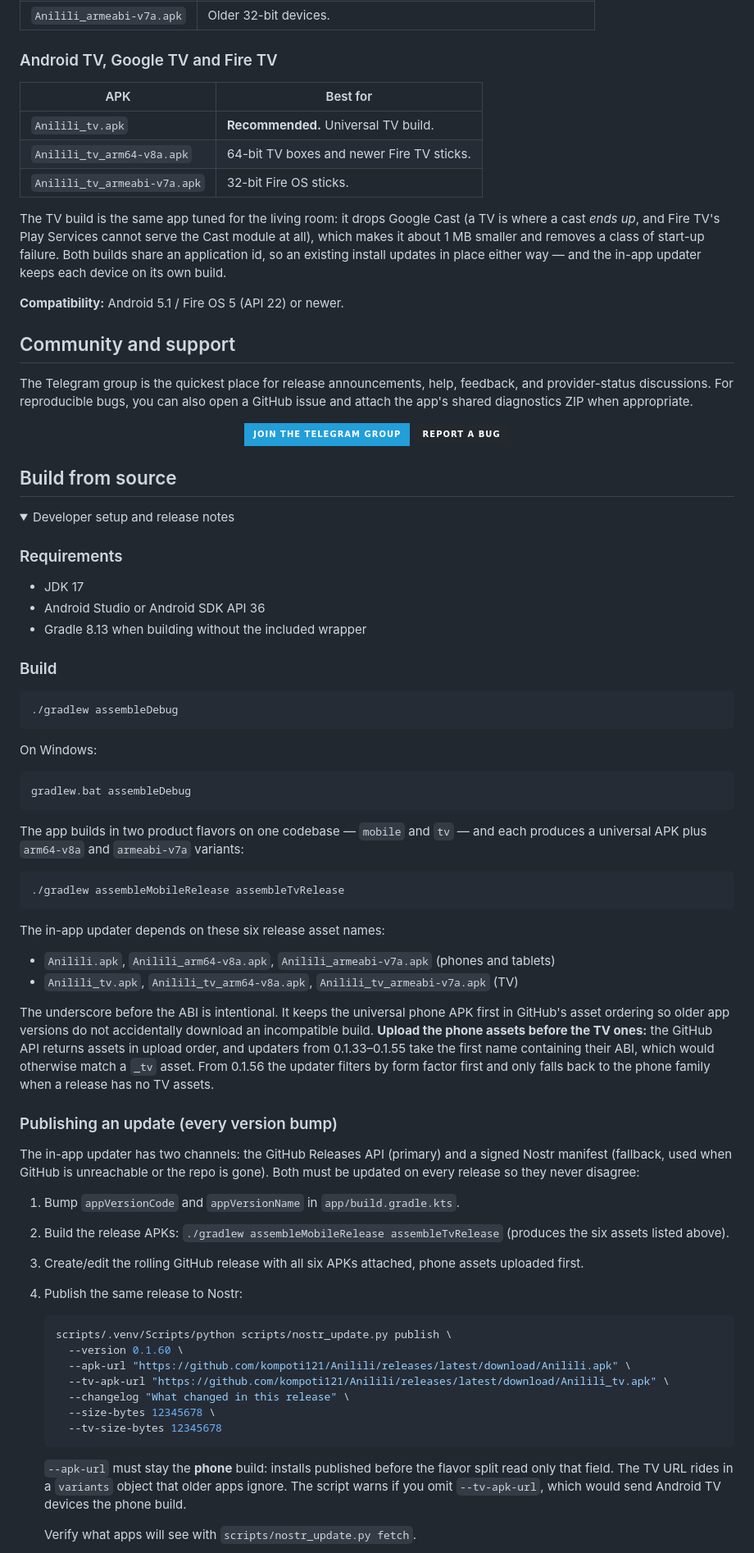
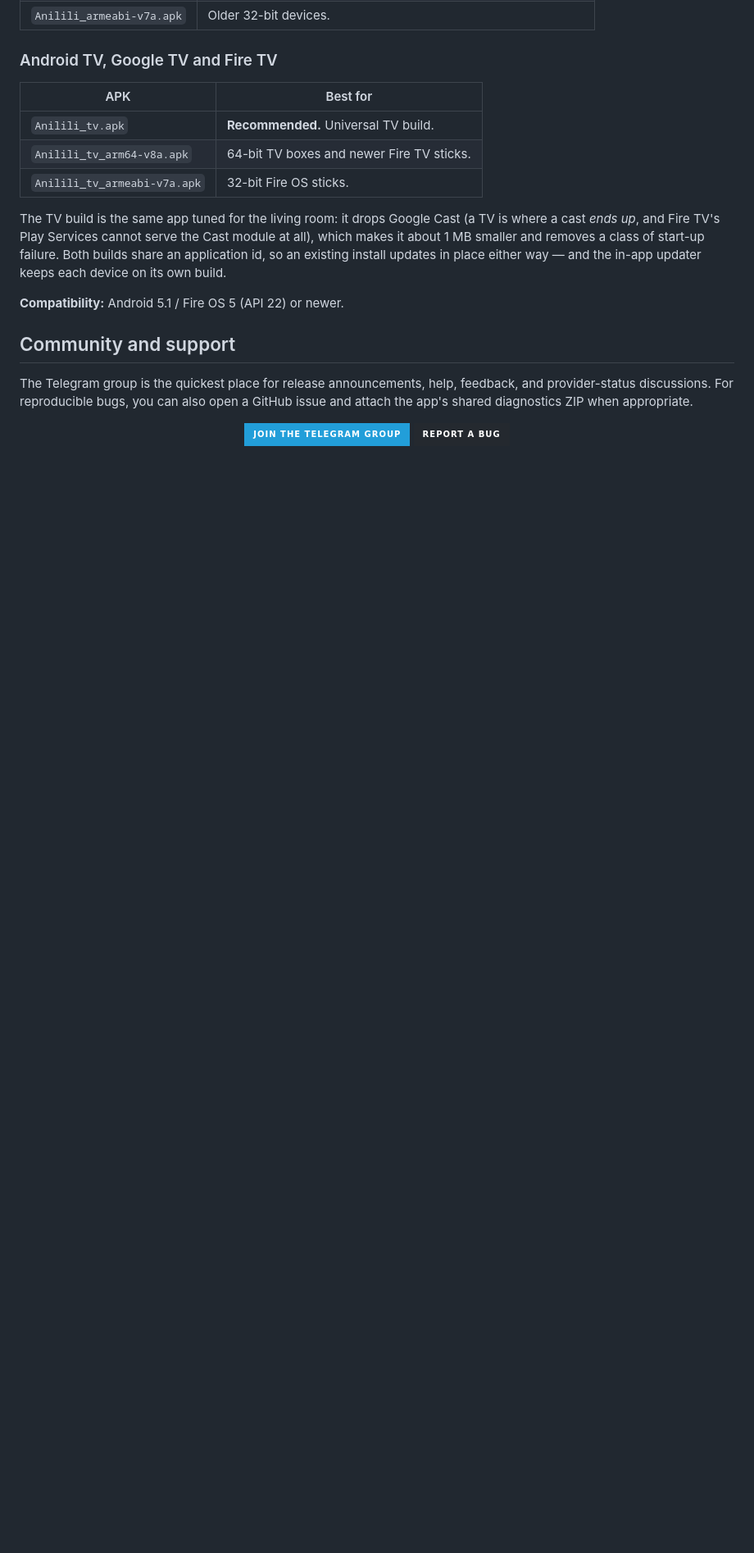
Before and after one commit to kompoti121/Anilili, a Markdown page: README.md, the part around one of its changes. Shown at 82% size. Rendered like a GitHub page; folded sections open; badges without logos; blank space fills up the shorter version.

Commit message:
Trim the readme to the app and where to get it
The build, publishing and project-map sections described a checkout that is not
here any more, the website link no longer resolves, and the downloads badge
counted release assets that are no longer attached.

````diff
--- a/README.md
+++ b/README.md
@@ -165,73 +164,3 @@ the app's shared diagnostics ZIP when appropriate.
   </a>
 </p>
 
-## Build from source
-
-<details>
-  <summary>Developer setup and release notes</summary>
-
-### Requirements
-
-- JDK 17
-- Android Studio or Android SDK API 36
-- Gradle 8.13 when building without the included wrapper
-
-### Build
-
-```bash
-./gradlew assembleDebug
-```
-
-On Windows:
-
-```powershell
-gradlew.bat assembleDebug
-```
-
-The app builds in two product flavors on one codebase — `mobile` and `tv` — and each produces a
-universal APK plus `arm64-v8a` and `armeabi-v7a` variants:
-
-```bash
-./gradlew assembleMobileRelease assembleTvRelease
-```
-
-The in-app updater depends on these six release asset names:
-
-- `Anilili.apk`, `Anilili_arm64-v8a.apk`, `Anilili_armeabi-v7a.apk` (phones and tablets)
-- `Anilili_tv.apk`, `Anilili_tv_arm64-v8a.apk`, `Anilili_tv_armeabi-v7a.apk` (TV)
-
-The underscore before the ABI is intentional. It keeps the universal phone APK first in GitHub's
-asset ordering so older app versions do not accidentally download an incompatible build. **Upload
-the phone assets before the TV ones:** the GitHub API returns assets in upload order, and updaters
-from 0.1.33–0.1.55 take the first name containing their ABI, which would otherwise match a `_tv`
-asset. From 0.1.56 the updater filters by form factor first and only falls back to the phone
-family when a release has no TV assets.
-
-### Publishing an update (every version bump)
-
-The in-app updater has two channels: the GitHub Releases API (primary) and a signed Nostr
-manifest (fallback, used when GitHub is unreachable or the repo is gone). Both must be updated
-on every release so they never disagree:
-
-1. Bump `appVersionCode` and `appVersionName` in `app/build.gradle.kts`.
-2. Build the release APKs: `./gradlew assembleMobileRelease assembleTvRelease` (produces the six
-   assets listed above).
-3. Create/edit the rolling GitHub release with all six APKs attached, phone assets uploaded first.
-4. Publish the same release to Nostr:
-
-   ```bash
-   scripts/.venv/Scripts/python scripts/nostr_update.py publish \
-     --version 0.1.60 \
-     --apk-url "https://github.com/kompoti121/Anilili/releases/latest/download/Anilili.apk" \
-     --tv-apk-url "https://github.com/kompoti121/Anilili/releases/latest/download/Anilili_tv.apk" \
-     --changelog "What changed in this release" \
-     --size-bytes 12345678 \
-     --tv-size-bytes 12345678
-   ```
-
-   `--apk-url` must stay the **phone** build: installs published before the flavor split read only
-   that field. The TV URL rides in a `variants` object that older apps ignore. The script warns if
-   you omit `--tv-apk-url`, which would send Android TV devices the phone build.
-
-   Verify what apps will see with `scripts/nostr_update.py fetch`.
-
````
Also changed, not shown: other parts of README.md (+3 -34 lines).
